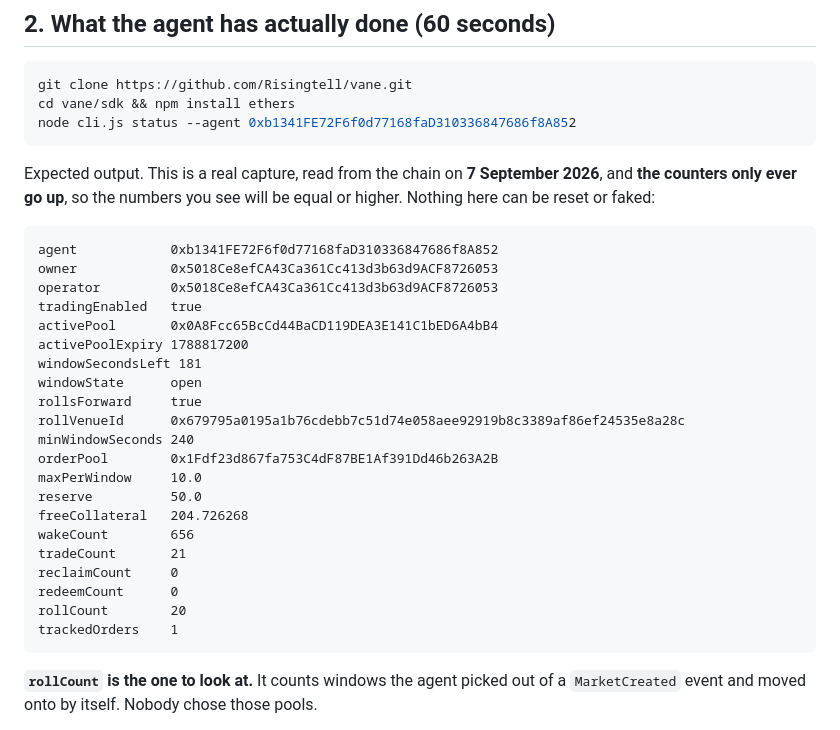
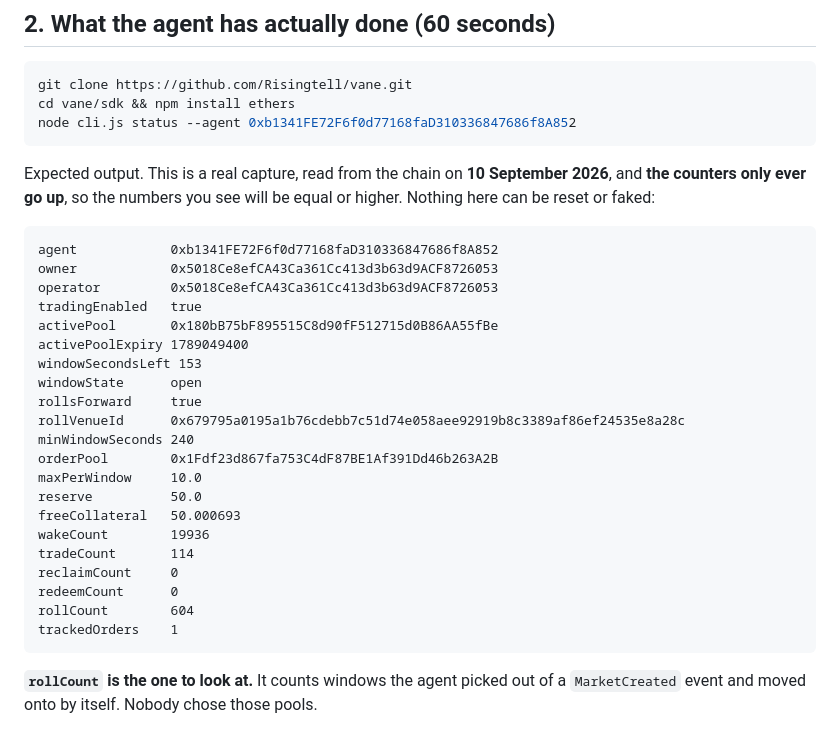
Before and after one commit to Risingtell/vane, a Markdown page: JUDGE-QUICKSTART.md, the part around the change. Rendered like a GitHub page.

Commit message:
Final numbers and the demo video
Left armed for two days it was woken 19,928 times and chose 604 windows for
itself. Recaptured into the README table and the quickstart.

Video: https://youtu.be/o5TCO65qUxo

````diff
--- a/JUDGE-QUICKSTART.md
+++ b/JUDGE-QUICKSTART.md
@@ -62,7 +62,7 @@ cd vane/sdk && npm install ethers
 node cli.js status --agent 0xb1341FE72F6f0d77168faD310336847686f8A852
 ```
 
-Expected output. This is a real capture, read from the chain on **7 September 2026**, and **the
+Expected output. This is a real capture, read from the chain on **10 September 2026**, and **the
 counters only ever go up**, so the numbers you see will be equal or higher. Nothing here can be
 reset or faked:
 
@@ -71,9 +71,9 @@ agent            0xb1341FE72F6f0d77168faD310336847686f8A852
 owner            0x5018Ce8efCA43Ca361Cc413d3b63d9ACF8726053
 operator         0x5018Ce8efCA43Ca361Cc413d3b63d9ACF8726053
 tradingEnabled   true
-activePool       0x0A8Fcc65BcCd44BaCD119DEA3E141C1bED6A4bB4
-activePoolExpiry 1788817200
-windowSecondsLeft 181
+activePool       0x180bB75bF895515C8d90fF512715d0B86AA55fBe
+activePoolExpiry 1789049400
+windowSecondsLeft 153
 windowState      open
 rollsForward     true
 rollVenueId      0x679795a0195a1b76cdebb7c51d74e058aee92919b8c3389af86ef24535e8a28c
@@ -81,12 +81,12 @@ minWindowSeconds 240
 orderPool        0x1Fdf23d867fa753C4dF87BE1Af391Dd46b263A2B
 maxPerWindow     10.0
 reserve          50.0
-freeCollateral   204.726268
-wakeCount        656
-tradeCount       21
+freeCollateral   50.000693
+wakeCount        19936
+tradeCount       114
 reclaimCount     0
 redeemCount      0
-rollCount        20
+rollCount        604
 trackedOrders    1
 ```
 
````
Also changed, not shown: README.md (+2 -2 lines).
